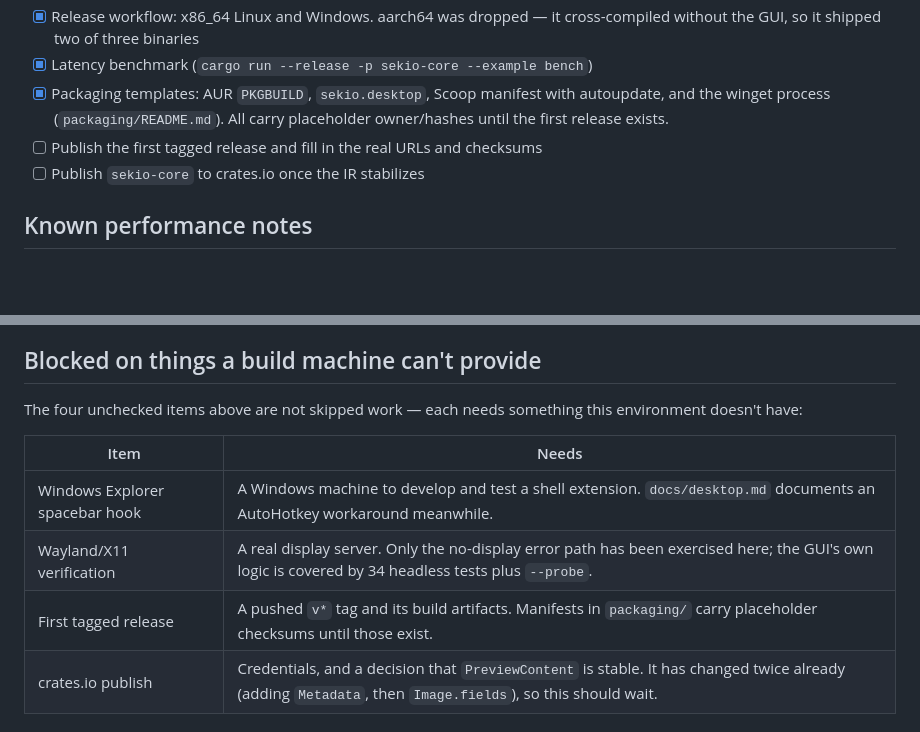
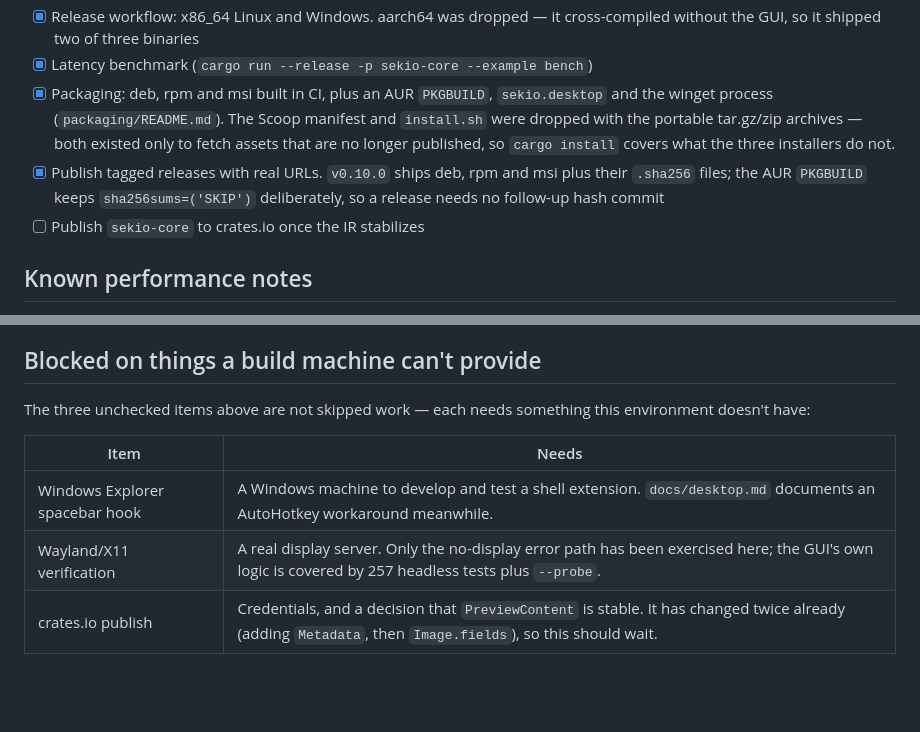
Before and after one commit to hairbui76/sekio, a Markdown page: ROADMAP.md, 2 parts joined by grey strips. Rendered like a GitHub page; blank space fills up the shorter version.

Commit message:
docs: a roadmap that matches what shipped
Four claims had drifted from the tree:

- The Scoop manifest was deleted in 9460499 along with install.sh and the
  portable archives, but the roadmap still listed it as shipped packaging.
- Packaging templates were described as carrying placeholder owner/hashes
  "until the first release exists". Ten releases exist; the PKGBUILD points
  at the real repository and keeps sha256sums=('SKIP') on purpose.
- The first tagged release was still unchecked, and listed in the table of
  things a build machine can't provide. v0.10.0 shipped deb, rpm and msi
  with their .sha256 files.
- The GUI was credited with 34 headless tests. It has 257.

No code changes; the three genuinely blocked items are still blocked.

```diff
--- a/ROADMAP.md
+++ b/ROADMAP.md
@@ -169,10 +169,16 @@ installed. Windows needs none of this — Explorer answers directly.
 - [x] Release workflow: x86_64 Linux and Windows. aarch64 was dropped — it
       cross-compiled without the GUI, so it shipped two of three binaries
 - [x] Latency benchmark (`cargo run --release -p sekio-core --example bench`)
-- [x] Packaging templates: AUR `PKGBUILD`, `sekio.desktop`, Scoop manifest
-      with autoupdate, and the winget process (`packaging/README.md`). All
-      carry placeholder owner/hashes until the first release exists.
-- [ ] Publish the first tagged release and fill in the real URLs and checksums
+- [x] Packaging: deb, rpm and msi built in CI, plus an AUR `PKGBUILD`,
+      `sekio.desktop` and the winget process (`packaging/README.md`). The
+      Scoop manifest and `install.sh` were dropped with the portable
+      tar.gz/zip archives — both existed only to fetch assets that are no
+      longer published, so `cargo install` covers what the three installers
+      do not.
+- [x] Publish tagged releases with real URLs. `v0.10.0` ships deb, rpm and
+      msi plus their `.sha256` files; the AUR `PKGBUILD` keeps
+      `sha256sums=('SKIP')` deliberately, so a release needs no follow-up
+      hash commit
 - [ ] Publish `sekio-core` to crates.io once the IR stabilizes
 
 ## Known performance notes
@@ -217,14 +223,13 @@ Remaining ideas, roughly in order of value:
 
 ## Blocked on things a build machine can't provide
 
-The four unchecked items above are not skipped work — each needs something
+The three unchecked items above are not skipped work — each needs something
 this environment doesn't have:
 
 | Item | Needs |
 |---|---|
 | Windows Explorer spacebar hook | A Windows machine to develop and test a shell extension. `docs/desktop.md` documents an AutoHotkey workaround meanwhile. |
-| Wayland/X11 verification | A real display server. Only the no-display error path has been exercised here; the GUI's own logic is covered by 34 headless tests plus `--probe`. |
-| First tagged release | A pushed `v*` tag and its build artifacts. Manifests in `packaging/` carry placeholder checksums until those exist. |
+| Wayland/X11 verification | A real display server. Only the no-display error path has been exercised here; the GUI's own logic is covered by 257 headless tests plus `--probe`. |
 | crates.io publish | Credentials, and a decision that `PreviewContent` is stable. It has changed twice already (adding `Metadata`, then `Image.fields`), so this should wait. |
 
 ## Non-goals (for now)
```
